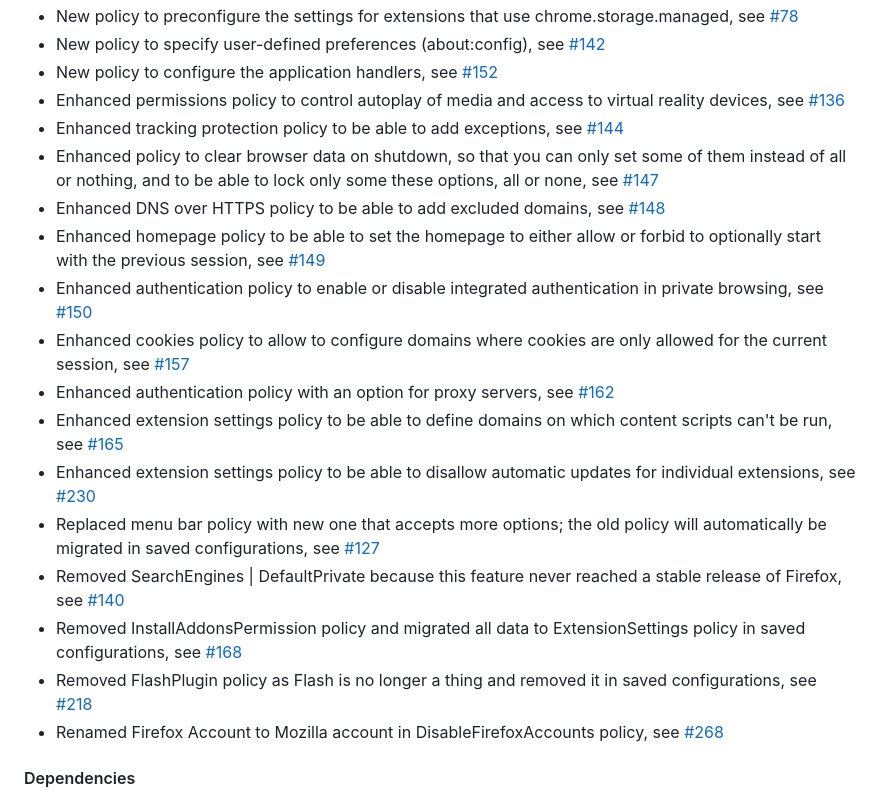
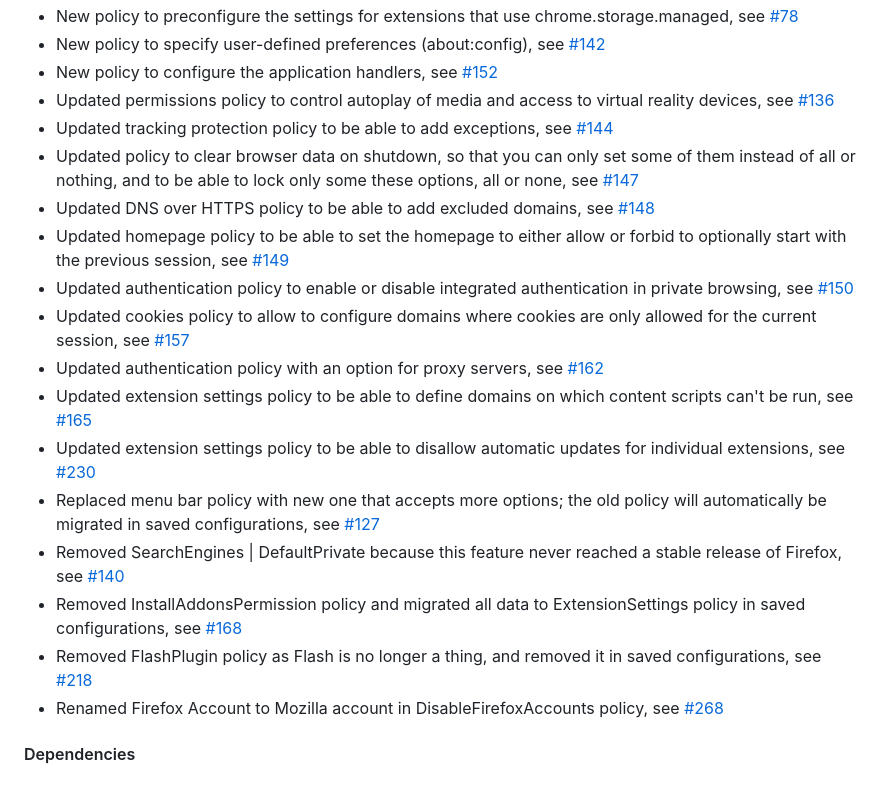
Before and after one commit to cadeyrn/enterprise-policy-generator, a Markdown page: CHANGELOG.md, the part around the change. GitHub-like rendering.

Commit message:
updated CHANGELOG

```diff
--- a/CHANGELOG.md
+++ b/CHANGELOG.md
@@ -124,26 +124,26 @@
   [#142](https://github.com/cadeyrn/enterprise-policy-generator/issues/142)
 - New policy to configure the application handlers, see
   [#152](https://github.com/cadeyrn/enterprise-policy-generator/issues/152)
-- Enhanced permissions policy to control autoplay of media and access to virtual reality devices, see
+- Updated permissions policy to control autoplay of media and access to virtual reality devices, see
   [#136](https://github.com/cadeyrn/enterprise-policy-generator/issues/136)
-- Enhanced tracking protection policy to be able to add exceptions, see
+- Updated tracking protection policy to be able to add exceptions, see
   [#144](https://github.com/cadeyrn/enterprise-policy-generator/issues/144)
-- Enhanced policy to clear browser data on shutdown, so that you can only set some of them instead of all or
+- Updated policy to clear browser data on shutdown, so that you can only set some of them instead of all or
   nothing, and to be able to lock only some these options, all or none, see
   [#147](https://github.com/cadeyrn/enterprise-policy-generator/issues/147)
-- Enhanced DNS over HTTPS policy to be able to add excluded domains, see
+- Updated DNS over HTTPS policy to be able to add excluded domains, see
   [#148](https://github.com/cadeyrn/enterprise-policy-generator/issues/148)
-- Enhanced homepage policy to be able to set the homepage to either allow or forbid to optionally start with the
+- Updated homepage policy to be able to set the homepage to either allow or forbid to optionally start with the
   previous session, see [#149](https://github.com/cadeyrn/enterprise-policy-generator/issues/149)
-- Enhanced authentication policy to enable or disable integrated authentication in private browsing, see
+- Updated authentication policy to enable or disable integrated authentication in private browsing, see
   [#150](https://github.com/cadeyrn/enterprise-policy-generator/issues/150)
-- Enhanced cookies policy to allow to configure domains where cookies are only allowed for the current session, see
+- Updated cookies policy to allow to configure domains where cookies are only allowed for the current session, see
   [#157](https://github.com/cadeyrn/enterprise-policy-generator/issues/157)
-- Enhanced authentication policy with an option for proxy servers, see
+- Updated authentication policy with an option for proxy servers, see
   [#162](https://github.com/cadeyrn/enterprise-policy-generator/issues/162)
-- Enhanced extension settings policy to be able to define domains on which content scripts can't be run, see
+- Updated extension settings policy to be able to define domains on which content scripts can't be run, see
   [#165](https://github.com/cadeyrn/enterprise-policy-generator/issues/165)
-- Enhanced extension settings policy to be able to disallow automatic updates for individual extensions, see
+- Updated extension settings policy to be able to disallow automatic updates for individual extensions, see
   [#230](https://github.com/cadeyrn/enterprise-policy-generator/issues/230)
 - Replaced menu bar policy with new one that accepts more options; the old policy will automatically be migrated in
   saved configurations, see [#127](https://github.com/cadeyrn/enterprise-policy-generator/issues/127)
@@ -151,7 +151,7 @@
   [#140](https://github.com/cadeyrn/enterprise-policy-generator/issues/140)
 - Removed InstallAddonsPermission policy and migrated all data to ExtensionSettings policy in saved configurations, see
   [#168](https://github.com/cadeyrn/enterprise-policy-generator/issues/168)
-- Removed FlashPlugin policy as Flash is no longer a thing and removed it in saved configurations, see
+- Removed FlashPlugin policy as Flash is no longer a thing, and removed it in saved configurations, see
   [#218](https://github.com/cadeyrn/enterprise-policy-generator/issues/218)
 - Renamed Firefox Account to Mozilla account in DisableFirefoxAccounts policy, see
   [#268](https://github.com/cadeyrn/enterprise-policy-generator/issues/268)
```
